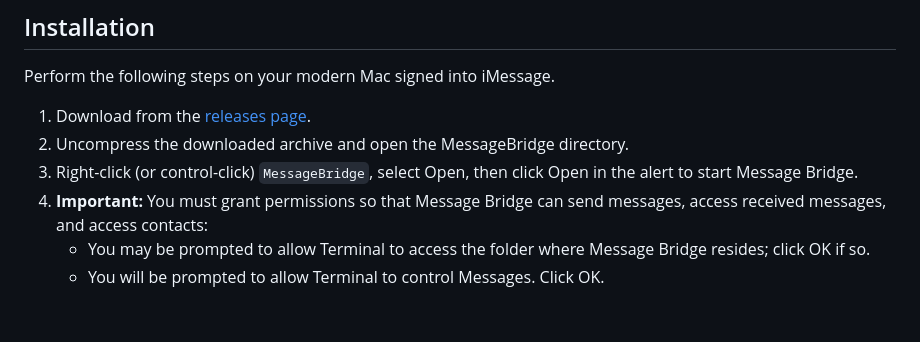
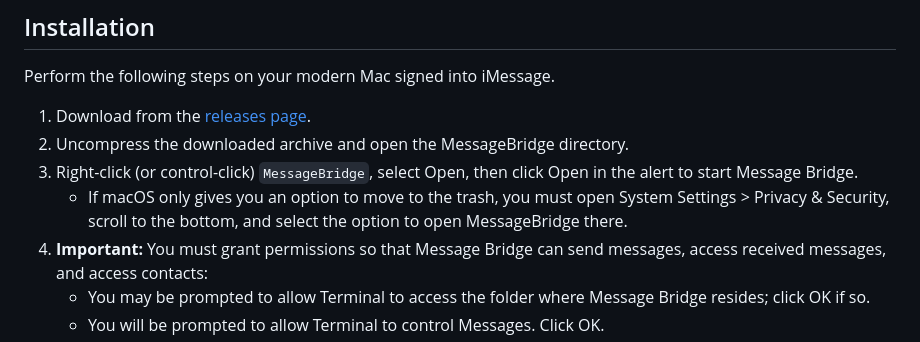
Before and after one commit to dremin/message-bridge, a Markdown page: README.md, the part around the change. Drawn GitHub-style; blank space fills up the shorter version.

Commit message:
Update readme for recent macOS

```diff
--- a/README.md
+++ b/README.md
@@ -38,6 +38,7 @@ Perform the following steps on your modern Mac signed into iMessage.
 1. Download from the [releases page](https://github.com/dremin/message-bridge/releases).
 2. Uncompress the downloaded archive and open the MessageBridge directory.
 3. Right-click (or control-click) `MessageBridge`, select Open, then click Open in the alert to start Message Bridge.
+   - If macOS only gives you an option to move to the trash, you must open System Settings > Privacy & Security, scroll to the bottom, and select the option to open MessageBridge there.
 4. **Important:** You must grant permissions so that Message Bridge can send messages, access received messages, and access contacts:
    - You may be prompted to allow Terminal to access the folder where Message Bridge resides; click OK if so.
    - You will be prompted to allow Terminal to control Messages. Click OK.
```
